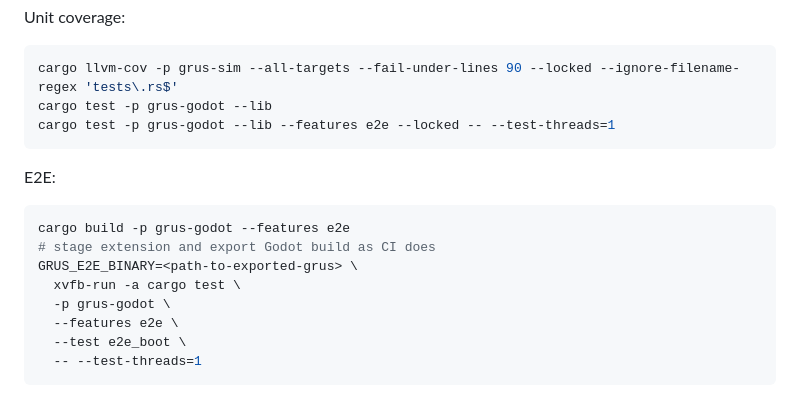
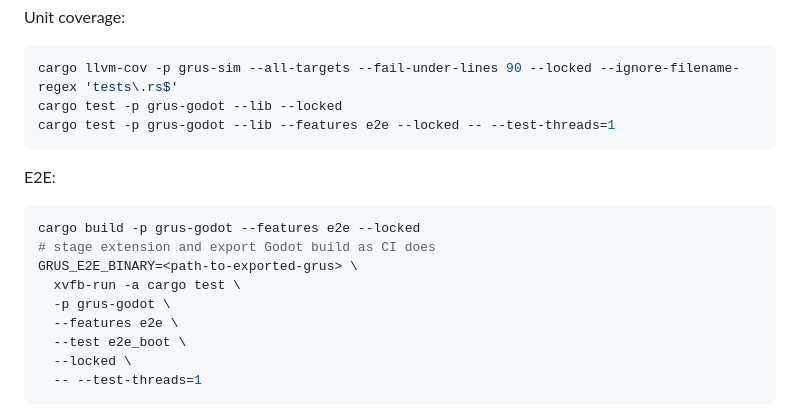
Before and after one commit to cwchanap/Grus, a Markdown page: README.md, the part around the change. Rendered like a GitHub page.

Commit message:
docs: mirror CI --locked flags in README verification commands
Generated with [Devin](https://devin.ai)

Co-Authored-By: Devin <158243242+devin-ai-integration[bot]@users.noreply.github.com>

````diff
--- a/README.md
+++ b/README.md
@@ -106,20 +106,21 @@ Unit coverage:
 
 ```bash
 cargo llvm-cov -p grus-sim --all-targets --fail-under-lines 90 --locked --ignore-filename-regex 'tests\.rs$'
-cargo test -p grus-godot --lib
+cargo test -p grus-godot --lib --locked
 cargo test -p grus-godot --lib --features e2e --locked -- --test-threads=1
 ```
 
 E2E:
 
 ```bash
-cargo build -p grus-godot --features e2e
+cargo build -p grus-godot --features e2e --locked
 # stage extension and export Godot build as CI does
 GRUS_E2E_BINARY=<path-to-exported-grus> \
   xvfb-run -a cargo test \
   -p grus-godot \
   --features e2e \
   --test e2e_boot \
+  --locked \
   -- --test-threads=1
 ```
 
````
